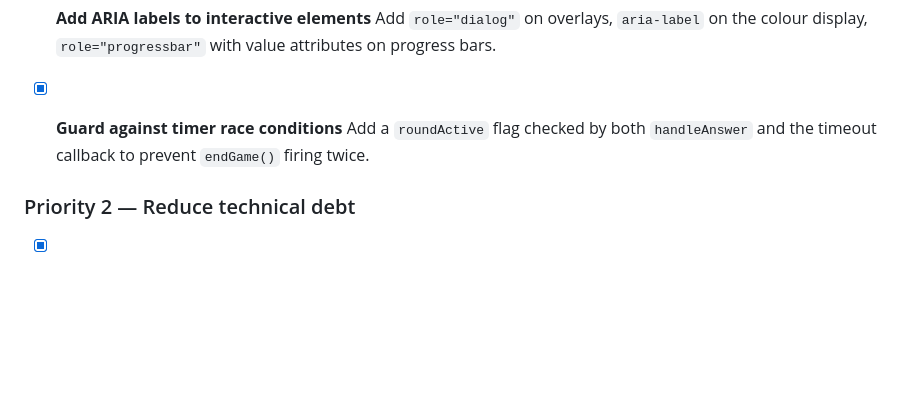
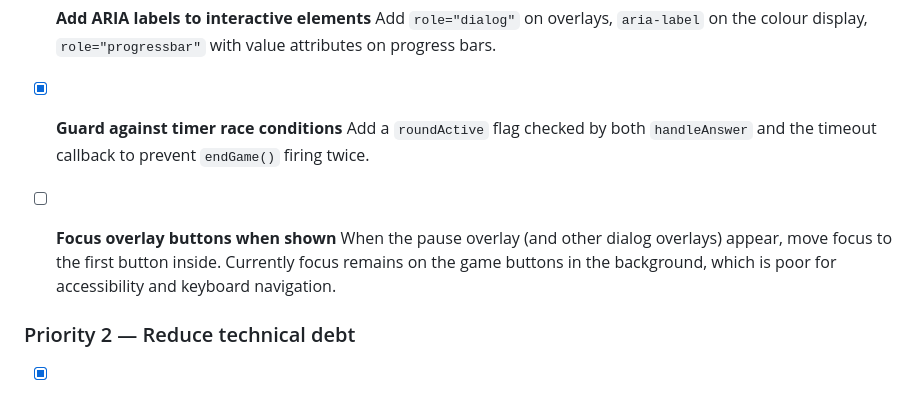
Before and after one commit to stephenbeale/waffley, a Markdown page: ROADMAP.md, the part around the change. Rendered like a GitHub page; blank space fills up the shorter version.

Commit message:
Add overlay focus accessibility item to roadmap

```diff
--- a/ROADMAP.md
+++ b/ROADMAP.md
@@ -58,6 +58,9 @@ Planned features and improvements for Waffley.
 - [x] **Guard against timer race conditions**
   Add a `roundActive` flag checked by both `handleAnswer` and the timeout callback to prevent `endGame()` firing twice.
 
+- [ ] **Focus overlay buttons when shown**
+  When the pause overlay (and other dialog overlays) appear, move focus to the first button inside. Currently focus remains on the game buttons in the background, which is poor for accessibility and keyboard navigation.
+
 ### Priority 2 — Reduce technical debt
 
 - [x] **Extract game state into a state object**
```
